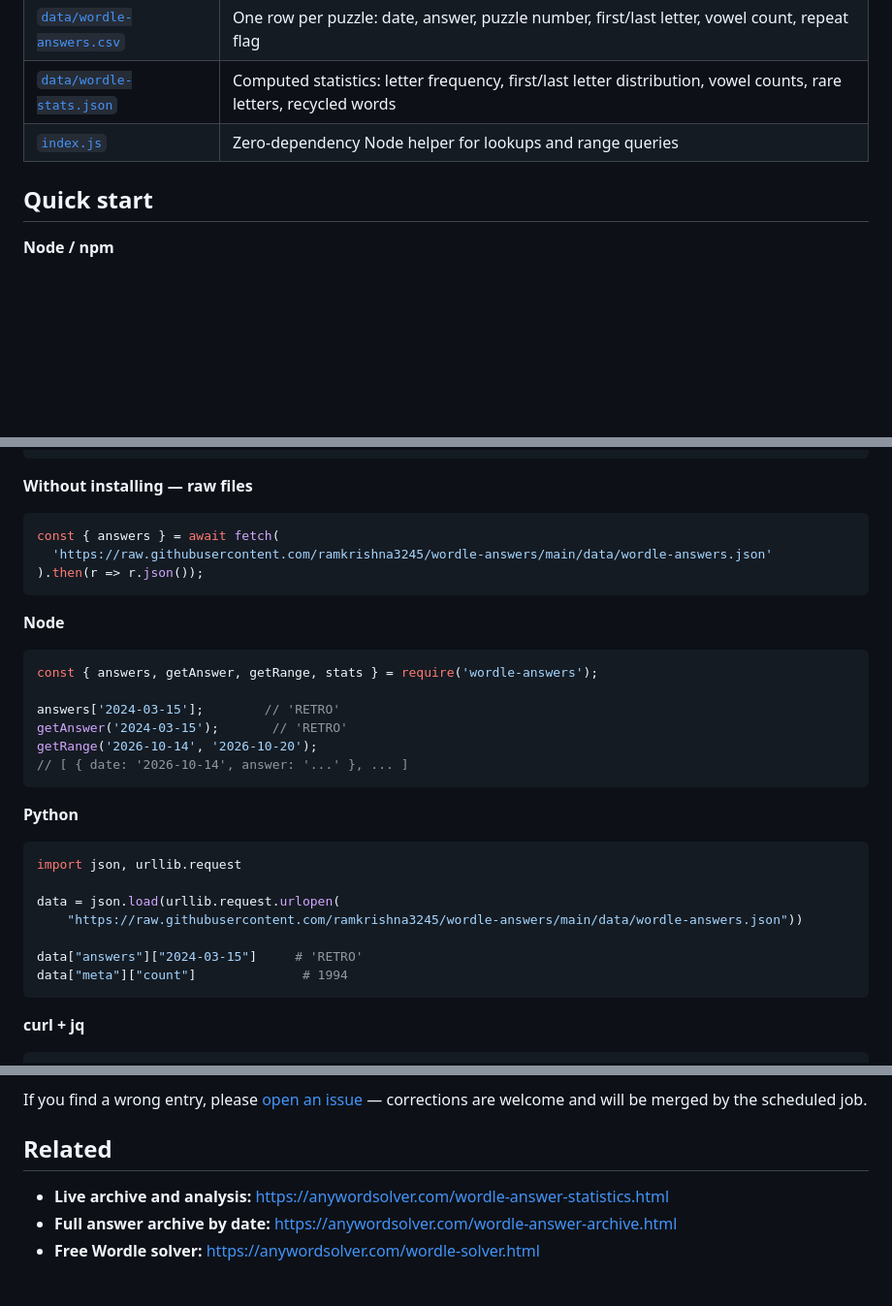
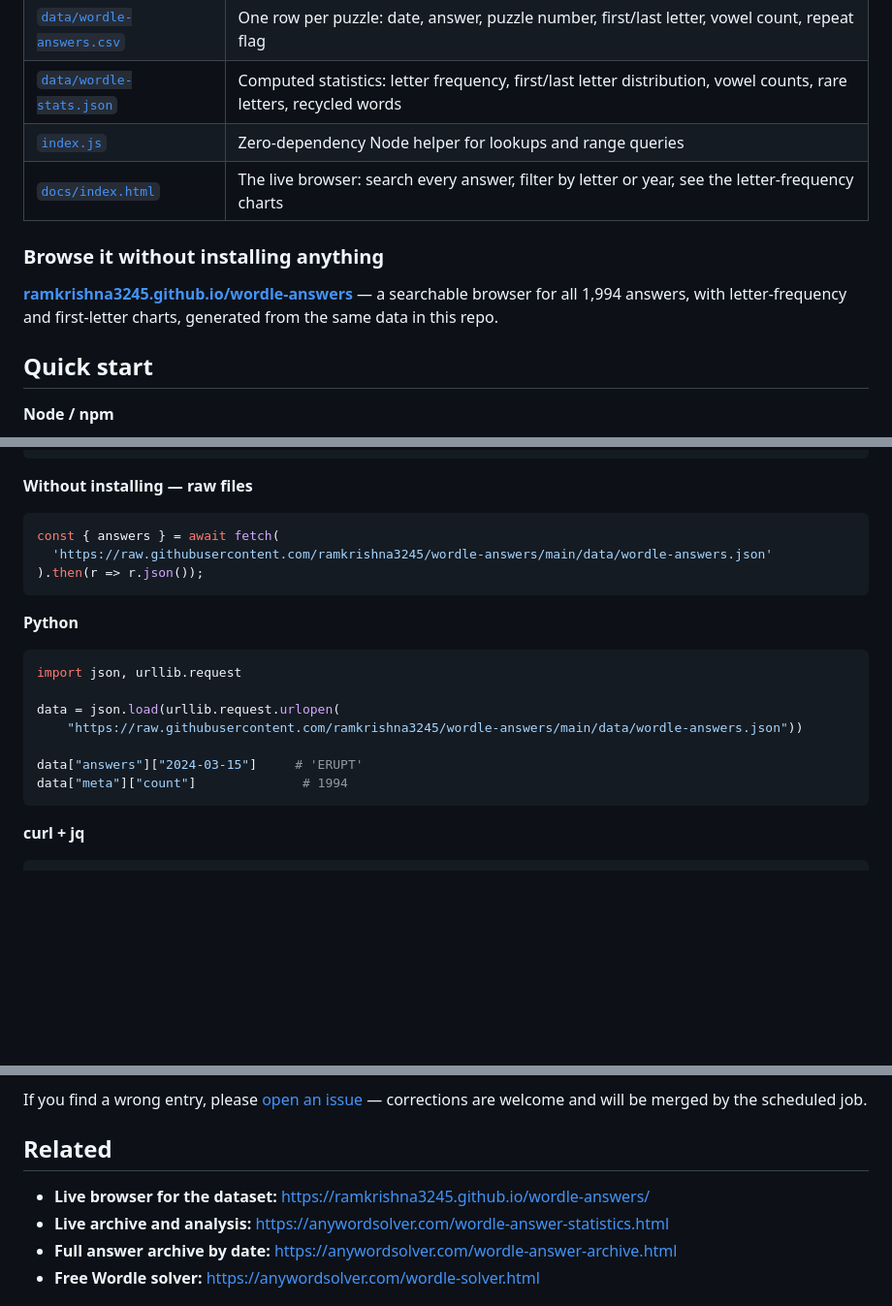
Before and after one commit to ramkrishna3245/wordle-answers, a Markdown page: README.md, 3 parts joined by grey strips. Shown at 97% size. Drawn GitHub-style; blank space fills up the shorter version.

Commit message:
docs: add live dataset browser link, fix README examples

````diff
--- a/README.md
+++ b/README.md
@@ -31,6 +31,11 @@ npm install wordle-answers
 | [`data/wordle-answers.csv`](data/wordle-answers.csv) | One row per puzzle: date, answer, puzzle number, first/last letter, vowel count, repeat flag |
 | [`data/wordle-stats.json`](data/wordle-stats.json) | Computed statistics: letter frequency, first/last letter distribution, vowel counts, rare letters, recycled words |
 | [`index.js`](index.js) | Zero-dependency Node helper for lookups and range queries |
+| [`docs/index.html`](docs/index.html) | The live browser: search every answer, filter by letter or year, see the letter-frequency charts |
+
+### Browse it without installing anything
+
+**[ramkrishna3245.github.io/wordle-answers](https://ramkrishna3245.github.io/wordle-answers/)** — a searchable browser for all 1,994 answers, with letter-frequency and first-letter charts, generated from the same data in this repo.
 
 ## Quick start
 
@@ -51,16 +56,6 @@ const { answers } = await fetch(
 ).then(r => r.json());
 ```
 
-**Node**
-```js
-const { answers, getAnswer, getRange, stats } = require('wordle-answers');
-
-answers['2024-03-15'];        // 'RETRO'
-getAnswer('2024-03-15');       // 'RETRO'
-getRange('2026-10-14', '2026-10-20');
-// [ { date: '2026-10-14', answer: '...' }, ... ]
-```
-
 **Python**
 ```python
 import json, urllib.request
@@ -68,7 +63,7 @@ import json, urllib.request
 data = json.load(urllib.request.urlopen(
     "https://raw.githubusercontent.com/ramkrishna3245/wordle-answers/main/data/wordle-answers.json"))
 
-data["answers"]["2024-03-15"]     # 'RETRO'
+data["answers"]["2024-03-15"]     # 'ERUPT'
 data["meta"]["count"]              # 1994
 ```
 
@@ -155,6 +150,7 @@ If you find a wrong entry, please [open an issue](https://github.com/ramkrishna3
 
 ## Related
 
+- **Live browser for the dataset:** https://ramkrishna3245.github.io/wordle-answers/
 - **Live archive and analysis:** https://anywordsolver.com/wordle-answer-statistics.html
 - **Full answer archive by date:** https://anywordsolver.com/wordle-answer-archive.html
 - **Free Wordle solver:** https://anywordsolver.com/wordle-solver.html
````
Also changed, not shown: other parts of README.md (+1 -1 lines).
